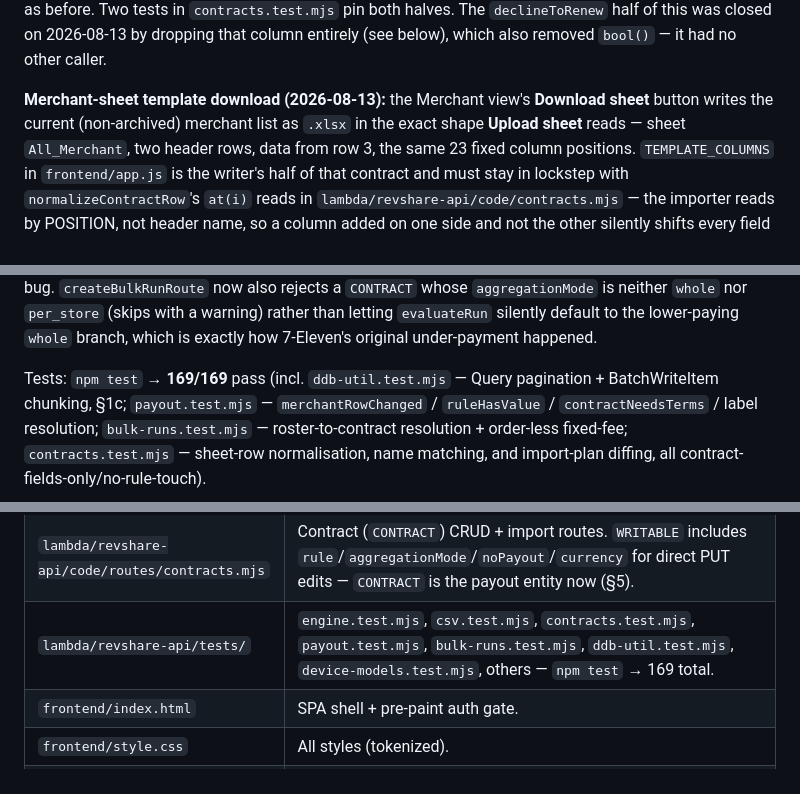
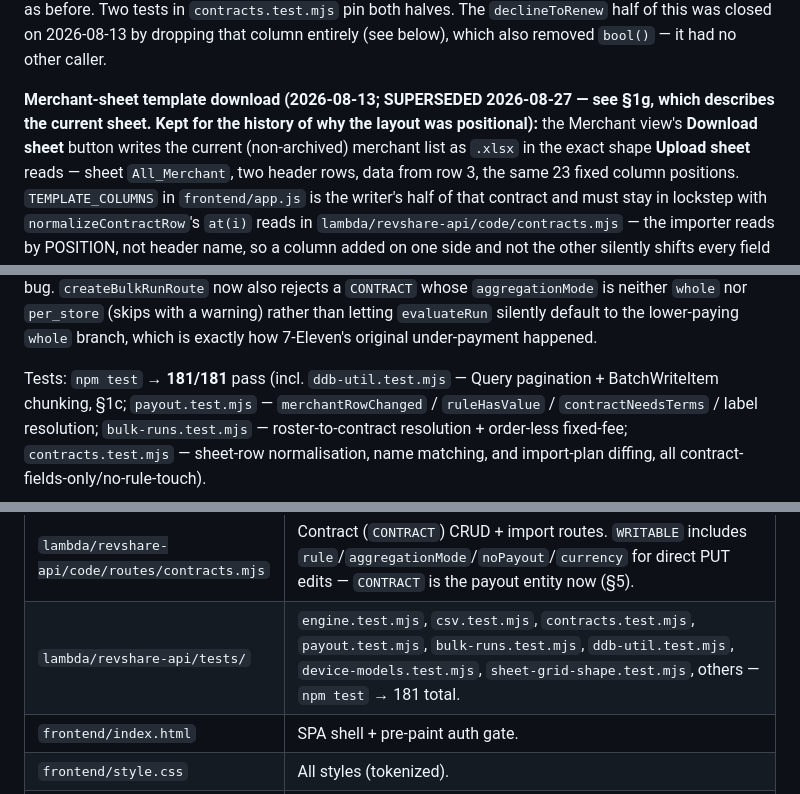
Before and after one commit to ozziewang-bit/revshare-aws, a Markdown page: CLAUDE.md, 3 parts joined by grey strips. GitHub-like rendering.

```diff
--- a/CLAUDE.md
+++ b/CLAUDE.md
@@ -209,7 +209,7 @@ whose two lines are both fully populated, still resolves later-row-wins as befor
 2026-08-13 by dropping that column entirely (see below), which also removed `bool()` — it had
 no other caller.
 
-**Merchant-sheet template download (2026-08-13):** the Merchant view's **Download sheet**
+**Merchant-sheet template download (2026-08-13; SUPERSEDED 2026-08-27 — see §1g, which describes the current sheet. Kept for the history of why the layout was positional):** the Merchant view's **Download sheet**
 button writes the current (non-archived) merchant list as `.xlsx` in the exact shape **Upload
 sheet** reads — sheet `All_Merchant`, two header rows, data from row 3, the same 23 fixed
 column positions. `TEMPLATE_COLUMNS` in `frontend/app.js` is the writer's half of that
@@ -272,7 +272,7 @@ CSV already handle per_store correctly; this was a config issue, not a code bug.
 default to the lower-paying `whole` branch, which is exactly how 7-Eleven's original
 under-payment happened.
 
-Tests: `npm test` → **169/169** pass (incl. `ddb-util.test.mjs` — Query pagination +
+Tests: `npm test` → **181/181** pass (incl. `ddb-util.test.mjs` — Query pagination +
 BatchWriteItem chunking, §1c; `payout.test.mjs` — `merchantRowChanged` / `ruleHasValue` /
 `contractNeedsTerms` / label resolution; `bulk-runs.test.mjs` — roster-to-contract
 resolution + order-less fixed-fee; `contracts.test.mjs` — sheet-row normalisation, name
@@ -461,7 +501,7 @@ Account `<YOUR_AWS_ACCOUNT_ID>`, region `ap-northeast-1`. IAM user `<your-iam-us
 | `lambda/revshare-api/code/routes/bulk-runs.mjs` | Bulk run routes. Exports `buildRosterRows` (roster-authoritative row seeding, keyed by `contractId`; its `if (!m.contractId) continue` guard is defence in depth, not a live path — `applyMerchantRoster` always assigns a `contractId` first), `applyMerchantRoster` (resolves roster labels to `CONTRACT` rows, auto-creating a `noPayout: true` stub for any unmatched label; currency comes from `db.mjs`'s `DEFAULT_CURRENCY`, not a literal), `payoutDecision` (why a contract is/isn't paid; names the merchant in its warning when a sample name is available), `groupOrders` (legacy, order-only grouping, unused in the live route). `createBulkRunRoute` also builds a **`skipped`** list (2026-08-09) — brands that matched roster/order rows but weren't paid — with `skippedCount`/`skippedRevenue`/`totalOrderRevenue` on the run, so revenue never disappears from every total silently; see §1b and Finding 1 of the 2026-08-09 review. `paidBrandCount`/`rosterBrandCount` replace the old overloaded `merchantBrandCount` on the run payload (the `/bulk-runs/prepare` response still uses `merchantBrandCount` for its own, unambiguous meaning: distinct contracts in the roster). |
 | `lambda/revshare-api/code/contracts.mjs` | Contract sheet-row normalisation, name matching (`matchContracts`), import diffing (`buildImportPlan`). Contract fields only — never touches `rule`. |
 | `lambda/revshare-api/code/routes/contracts.mjs` | Contract (`CONTRACT`) CRUD + import routes. `WRITABLE` includes `rule`/`aggregationMode`/`noPayout`/`currency` for direct PUT edits — `CONTRACT` is the payout entity now (§5). |
-| `lambda/revshare-api/tests/` | `engine.test.mjs`, `csv.test.mjs`, `contracts.test.mjs`, `payout.test.mjs`, `bulk-runs.test.mjs`, `ddb-util.test.mjs`, `device-models.test.mjs`, others — `npm test` → 169 total. |
+| `lambda/revshare-api/tests/` | `engine.test.mjs`, `csv.test.mjs`, `contracts.test.mjs`, `payout.test.mjs`, `bulk-runs.test.mjs`, `ddb-util.test.mjs`, `device-models.test.mjs`, `sheet-grid-shape.test.mjs`, others — `npm test` → 181 total. |
 | `frontend/index.html` | SPA shell + pre-paint auth gate. |
 | `frontend/style.css` | All styles (tokenized). |
 | `frontend/app.js` | All app JS: auth, screens, Merchant view grid + terms editor, run flow. |
```
Also changed, not shown: other parts of CLAUDE.md (+43 -3 lines).
